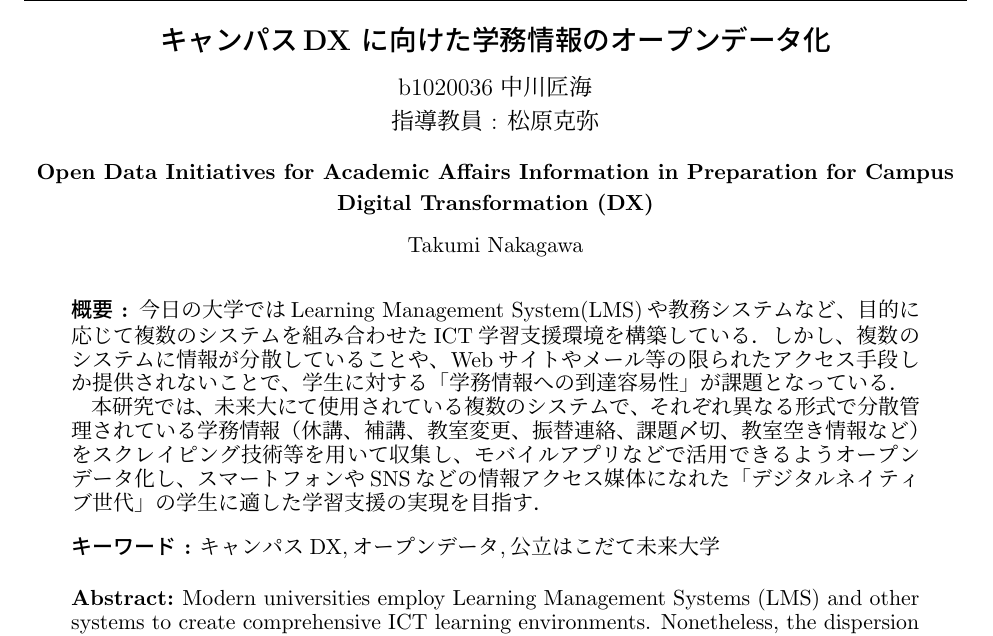
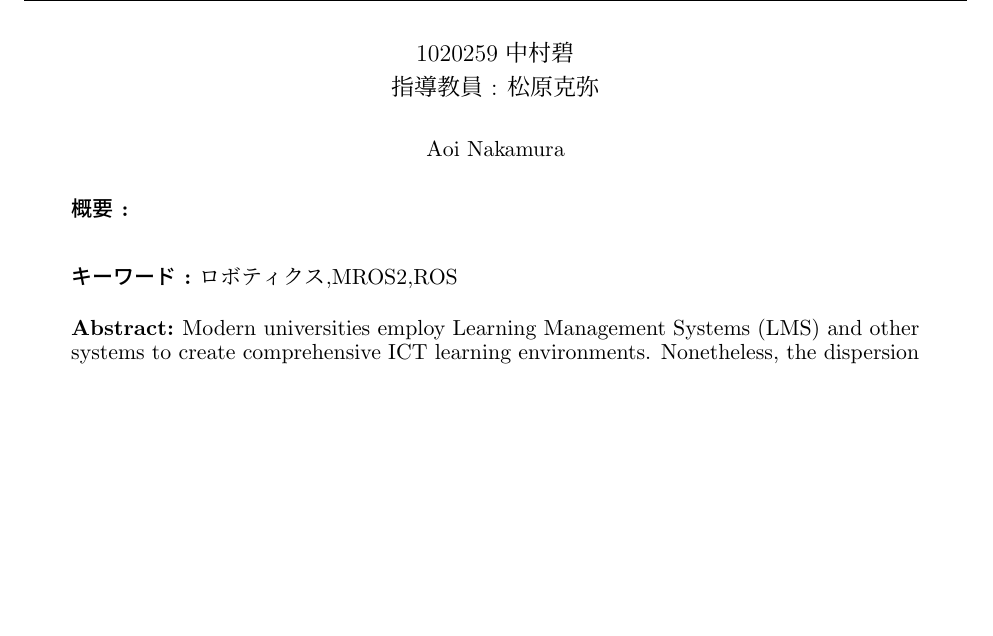
Before and after one commit to 1020259-nakamura-aoi/aoi-midterm-2023, a LaTeX document (sample.tex): part of page 1 of 4 before the commit and part of page 1 of 3 after it, cut at the place of the change, the shorter picture padded with empty space. Compiled offline with upLaTeX and dvipdfmx.

Commit message:
first commit

```diff
--- a/sample.tex
+++ b/sample.tex
@@ -9,5 +9,5 @@
 \usepackage[dvipdfmx]{graphicx}
 
 \author{%
-b1020036 中川匠海\\指導教員 : 松原克弥
+1020259 中村碧\\指導教員 : 松原克弥
 }
@@ -15,10 +15,10 @@ b1020036 中川匠海\\指導教員 : 松原克弥
 
-\title{キャンパスDX に向けた学務情報のオープンデータ化}
-\etitle{Open Data Initiatives for Academic Affairs Information in Preparation for Campus Digital Transformation (DX)}
-\eauthor{Takumi Nakagawa}
-\abstract{今日の大学ではLearning Management System(LMS)や教務システムなど、目的に応じて複数のシステムを組み合わせたICT学習支援環境を構築している．しかし、複数のシステムに情報が分散していることや、Webサイトやメール等の限られたアクセス手段しか提供されないことで、学生に対する「学務情報への到達容易性」が課題となっている．
-\\　本研究では、未来大にて使用されている複数のシステムで、それぞれ異なる形式で分散管理されている学務情報（休講、補講、教室変更、振替連絡、課題〆切、教室空き情報など）をスクレイピング技術等を用いて収集し、モバイルアプリなどで活用できるようオープンデータ化し、スマートフォンやSNSなどの情報アクセス媒体になれた「デジタルネイティブ世代」の学生に適した学習支援の実現を目指す．}
-\keywords{キャンパスDX,オープンデータ,公立はこだて未来大学}
+\title{}
+\etitle{}
+\eauthor{Aoi Nakamura}
+\abstract{
+\\}
+\keywords{ロボティクス,MROS2,ROS}
 \eabstract{Modern universities employ Learning Management Systems (LMS) and other systems to create comprehensive ICT learning environments. Nonetheless, the dispersion of information across various systems and limited accessibility impede students' easy retrieval of academic information.
 \\In this research, conducted at Mirai University, we seek to collect disparate academic data (including class cancellations, supplementary lessons, room changes, notifications, assignment deadlines, and room availability) through scraping technology. By converting this information into open data, we aim to enhance learning support for 'digital native' students accustomed to smartphones and social networks.}
 \ekeywords{CampusDX, OpenData, FUN}
```
Also changed, not shown: sample.tex (2 more changed lines), 1 other file.
